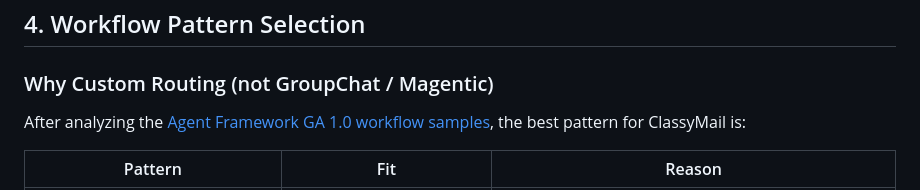
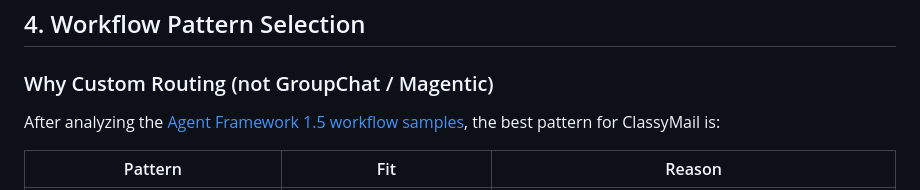
Before and after one commit to olivMertens/ClassyMail, a Markdown page: docs/AGENTIC_CLASSIFICATION.md, the part around the change. Drawn GitHub-style.

```diff
--- a/docs/AGENTIC_CLASSIFICATION.md
+++ b/docs/AGENTIC_CLASSIFICATION.md
@@ -74,7 +74,7 @@ Final classification decision (traceable, explainable)
 
 ### Why Custom Routing (not GroupChat / Magentic)
 
-After analyzing the [Agent Framework GA 1.0 workflow samples](https://github.com/microsoft/agent-framework/tree/main/python/samples/03-workflows), the best pattern for ClassyMail is:
+After analyzing the [Agent Framework 1.5 workflow samples](https://github.com/microsoft/agent-framework/tree/main/python/samples/03-workflows), the best pattern for ClassyMail is:
 
 | Pattern | Fit | Reason |
 |---|---|---|
```
Also changed, not shown: README.md (+1 -1 lines).
